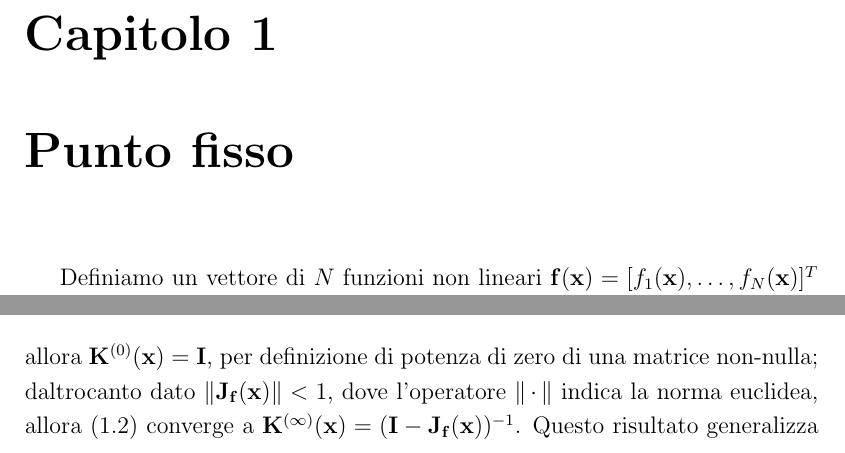
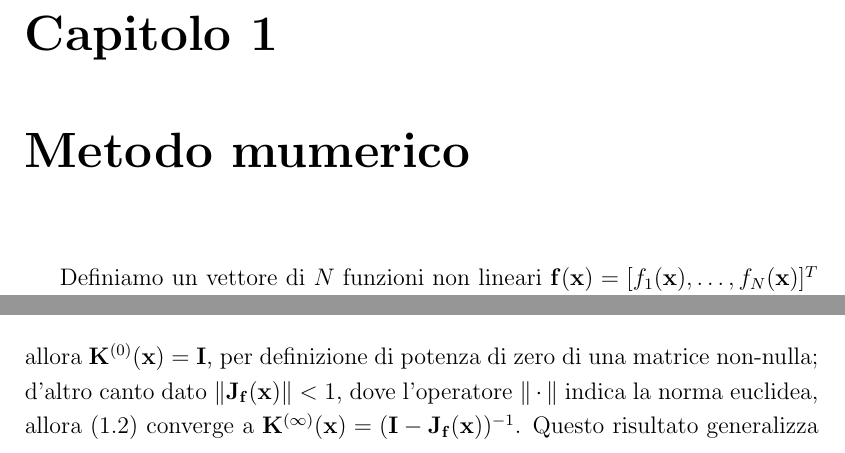
Before and after one commit to Maaago/tesi, a LaTeX book (Tesi/Tesi.tex, which reads Tesi/01_punto_fisso.tex): two parts of page 7 of 20, joined at a grey line, cut so that both start at the same text. Compiled offline with pdfLaTeX.

Commit message:
Cambiato titolo capitolo e sistemato typo

```diff
--- a/Tesi/01_punto_fisso.tex
+++ b/Tesi/01_punto_fisso.tex
@@ -1,4 +1,4 @@
-\chapter{Punto fisso}
+\chapter{Metodo mumerico}
 	Definiamo un vettore di $N$ funzioni non lineari $\mathbf{f(x)} = [f_{1}(\mathbf{x}), \dots , f_{N}(\mathbf{x})]^{T}$ nel vettore sconosciuto $\mathbf{x} = [\mathbf{x}_{1}, \dots , \mathbf{x}_{N}]^{T}$, dove $^T$ indica la trasposizione. Christoffersen propone una famiglia di risolutori numerici per la computazione a punto fisso di una soluzione $\mathbf{x}^{*} = \mathbf{f(x^{*})}$ del vettore sconosciuto $\mathbf{x}$ attraverso lo schema seguente:
 	\begin{equation}
 		\label{eq:fixed-point}
@@ -11,4 +11,4 @@
 		\label{eq:fixed-point-sum}
 		\mathbf{K}^{(L)}(\mathbf{x}) = \sum_{l=0}^{L} \left(\mathbf{J_{f}(x)}\right)^{l}
 	\end{equation}
-	allora $\mathbf{K}^{(0)}(\mathbf{x}) = \mathbf{I}$, per definizione di potenza di zero di una matrice non-nulla; daltrocanto dato $\lVert\mathbf{J_{f}(x)}\rVert < 1$, dove l'operatore $\lVert\,\cdot\,\rVert$ indica la norma euclidea, allora (\ref{eq:fixed-point-sum}) converge a $\mathbf{K}^{(\infty)}(\mathbf{x}) = (\mathbf{I}-\mathbf{J_{f}(x)})^{-1}$. Questo risultato generalizza la convergenza della somma geometrica scalare quando il loro rapporto comune ha una norma più piccola di uno. In altre parole, (\ref{eq:fixed-point}) definisce un risolutore di punto fisso standard se la sommatoria si ferma immediatamente (i.e. a $L = 0$), al contrario essa definisce un risolutore Newton-Raphson se la stessa sommatoria non si ferma mai. Successivamente considereremo i casi $0 < L < \infty$ sotto il vincolo $\lVert\mathbf{J_{f}(x)}\rVert < 1$: chiameremo la corrispondente famiglia risolutori di punto fisso, così come chiameremo il parametro $L$ l'ordine dello specifico risolutore.
+	allora $\mathbf{K}^{(0)}(\mathbf{x}) = \mathbf{I}$, per definizione di potenza di zero di una matrice non-nulla; d'altro canto dato $\lVert\mathbf{J_{f}(x)}\rVert < 1$, dove l'operatore $\lVert\,\cdot\,\rVert$ indica la norma euclidea, allora (\ref{eq:fixed-point-sum}) converge a $\mathbf{K}^{(\infty)}(\mathbf{x}) = (\mathbf{I}-\mathbf{J_{f}(x)})^{-1}$. Questo risultato generalizza la convergenza della somma geometrica scalare quando il loro rapporto comune ha una norma più piccola di uno. In altre parole, (\ref{eq:fixed-point}) definisce un risolutore di punto fisso standard se la sommatoria si ferma immediatamente (i.e. a $L = 0$), al contrario essa definisce un risolutore Newton-Raphson se la stessa sommatoria non si ferma mai. Successivamente considereremo i casi $0 < L < \infty$ sotto il vincolo $\lVert\mathbf{J_{f}(x)}\rVert < 1$: chiameremo la corrispondente famiglia risolutori di punto fisso, così come chiameremo il parametro $L$ l'ordine dello specifico risolutore.
```
